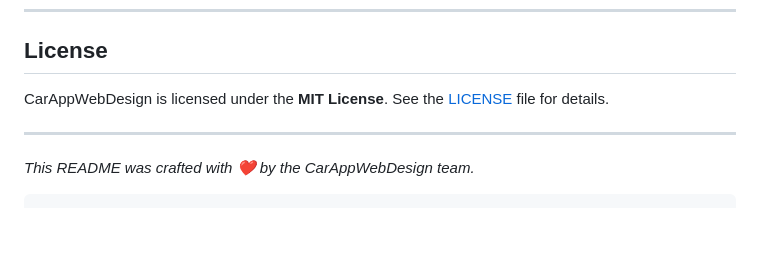
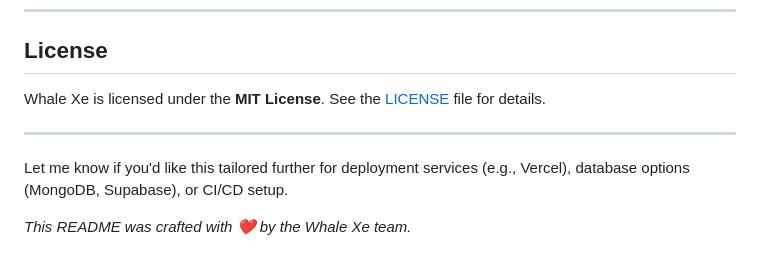
Before and after one commit to AkioCkist/CarAppWebDesign, a Markdown page: README.md, the part around the change printed below. Drawn GitHub-style; blank space fills up the shorter version.

Commit message:
Finish README update

````diff
--- a/README.md
+++ b/README.md
@@ -223,11 +223,11 @@ Please ensure your code is linted and tested.
 
 ## License
 
-CarAppWebDesign is licensed under the **MIT License**.
+Whale Xe is licensed under the **MIT License**.
 See the [LICENSE](LICENSE) file for details.
 
 ---
 
-*This README was crafted with ❤️ by the CarAppWebDesign team.*
+Let me know if you'd like this tailored further for deployment services (e.g., Vercel), database options (MongoDB, Supabase), or CI/CD setup.
 
-```
+*This README was crafted with ❤️ by the Whale Xe team.*
````
Also changed, not shown: other parts of README.md (+2 -2 lines).
